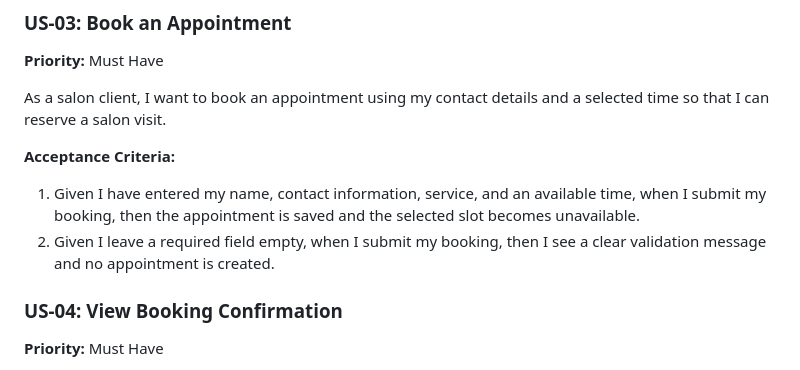
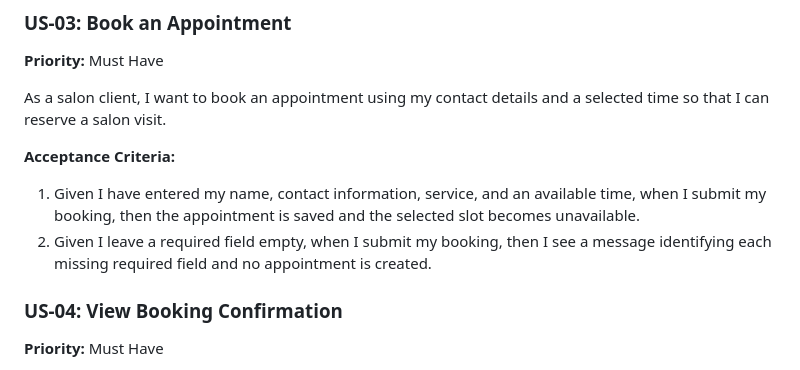
Before and after one commit to shivamyadav-blip/egn475-salon-yadav, a Markdown page: USER_STORIES.md, the part around the change. GitHub-like rendering.

Commit message:
Improve US-03 acceptance criteria after Copilot review

```diff
--- a/USER_STORIES.md
+++ b/USER_STORIES.md
@@ -42,7 +42,7 @@ As a salon client, I want to book an appointment using my contact details and a
 
 **Acceptance Criteria:**
 1. Given I have entered my name, contact information, service, and an available time, when I submit my booking, then the appointment is saved and the selected slot becomes unavailable.
-2. Given I leave a required field empty, when I submit my booking, then I see a clear validation message and no appointment is created.
+2. Given I leave a required field empty, when I submit my booking, then I see a message identifying each missing required field and no appointment is created.
 
 ### US-04: View Booking Confirmation
 **Priority:** Must Have
```
